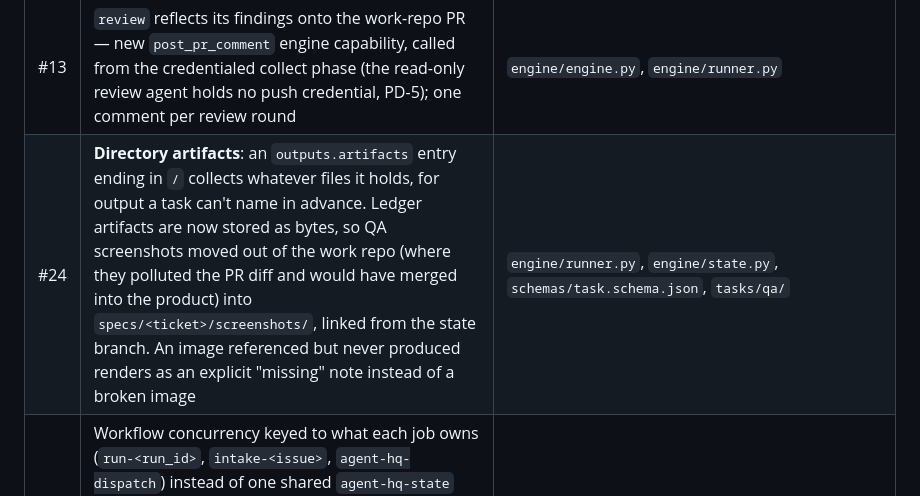
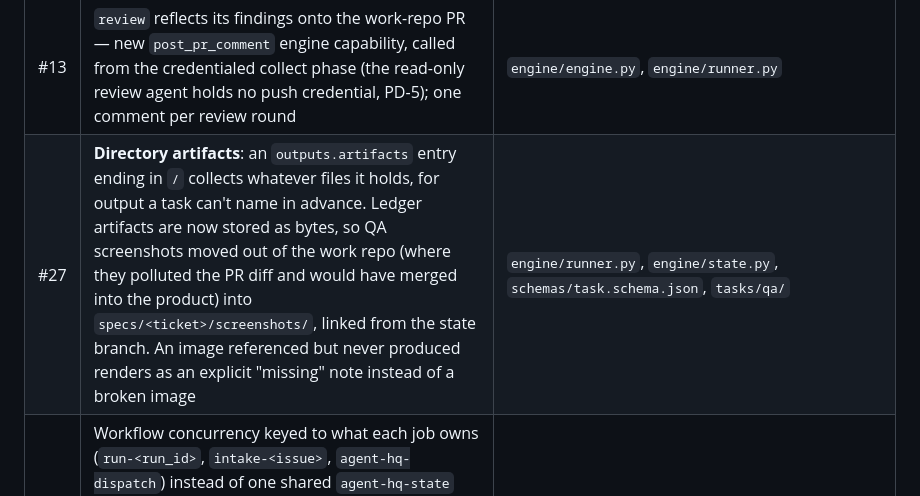
Before and after one commit to agentalec/agent_hq, a Markdown page: ROADMAP.md, the part around the change. GitHub-like rendering.

Commit message:
docs: correct the ROADMAP row's PR number
Co-Authored-By: Claude Opus 5 (1M context) <noreply@anthropic.com>

```diff
--- a/ROADMAP.md
+++ b/ROADMAP.md
@@ -76,7 +76,7 @@ work repo, and the fixes each round surfaced.
 | #10 | `implement` ↔ `review` loop with round memory, plus a park endpoint | `tasks/implement/`, `tasks/review/` |
 | #12 | Round-4 review-loop + park validation recorded | `docs/live-smoke-test.md` |
 | #13 | `review` reflects its findings onto the work-repo PR — new `post_pr_comment` engine capability, called from the credentialed collect phase (the read-only review agent holds no push credential, PD-5); one comment per review round | `engine/engine.py`, `engine/runner.py` |
-| #24 | **Directory artifacts**: an `outputs.artifacts` entry ending in `/` collects whatever files it holds, for output a task can't name in advance. Ledger artifacts are now stored as bytes, so QA screenshots moved out of the work repo (where they polluted the PR diff and would have merged into the product) into `specs/<ticket>/screenshots/`, linked from the state branch. An image referenced but never produced renders as an explicit "missing" note instead of a broken image | `engine/runner.py`, `engine/state.py`, `schemas/task.schema.json`, `tasks/qa/` |
+| #27 | **Directory artifacts**: an `outputs.artifacts` entry ending in `/` collects whatever files it holds, for output a task can't name in advance. Ledger artifacts are now stored as bytes, so QA screenshots moved out of the work repo (where they polluted the PR diff and would have merged into the product) into `specs/<ticket>/screenshots/`, linked from the state branch. An image referenced but never produced renders as an explicit "missing" note instead of a broken image | `engine/runner.py`, `engine/state.py`, `schemas/task.schema.json`, `tasks/qa/` |
 | #23 | Workflow concurrency keyed to what each job owns (`run-<run_id>`, `intake-<issue>`, `agent-hq-dispatch`) instead of one shared `agent-hq-state` group. GitHub keeps a single pending slot per group, so bursts cancelled each other: task runs starved (a ticket never last in a batch might never start) and intakes were dropped outright. `_MAX_WRITE_ATTEMPTS` 5 → 12 for the higher concurrent-writer count that follows | `.github/workflows/`, `engine/state.py` |
 | #22 | Gate approvals made usable: the request inlines every artifact the gated run produced (collapsed `<details>`, truncated past 20000 chars, each linked to its ledger copy on the state branch); a `WAITING_GATE` run labels its issue `hq:waiting-gate` until a decision lands; the run id in the approval grammar became optional — a bare `/agent-hq approve` decides the open gate, made safe by ignoring any comment predating `gate_requested_at`; and `gates.post[].auto_approve` lets a task decide its own gate without a human — honored both at gate-open and by the sweep for runs already parked, still posting the artifact-carrying comment (as a record, not a request) and a `gate.decided` event. The pilot's `spec` gate is now auto-approved | `engine/adapters/github_issue_comment_gate.py`, `engine/engine.py`, `engine/runner.py`, `engine/state.py`, `schemas/task.schema.json` |
 | #15 | `qa` wired into the route (`review` → `qa` → `finalize`): stands the app up with the work repo's own tooling, screenshots each acceptance criterion, and posts `qa.md` to the PR with its images. Collect rewrites repo-relative image links to raw URLs on the landed commit; the work patch now carries binary files (`git diff --binary`), without which no screenshot could land at all | `tasks/qa/`, `tasks/review/`, `engine/runner.py`, `engine/adapters/claude_code_headless.py` |
```
